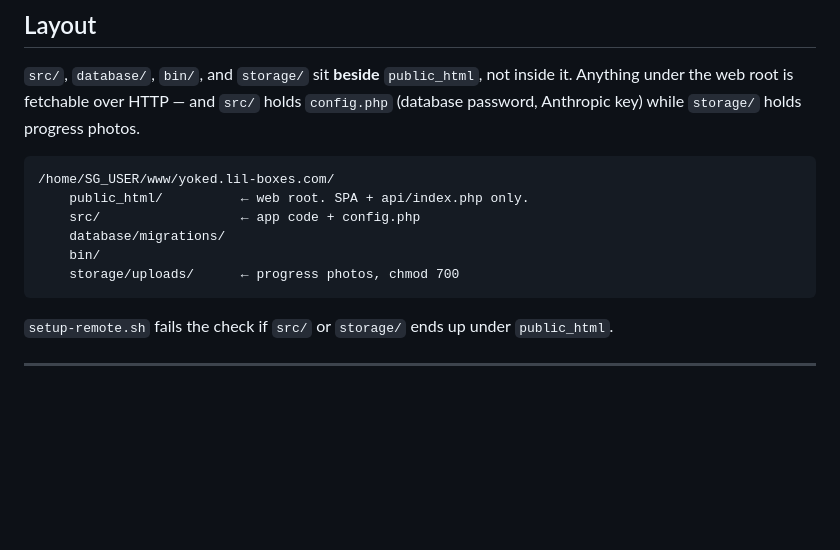
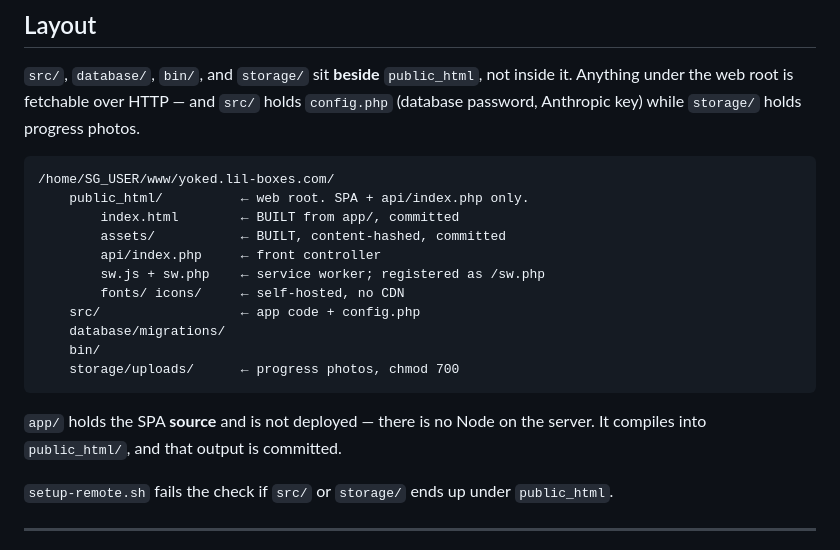
Before and after one commit to IGDGithub1/yoked, a Markdown page: docs/DEPLOY.md, the part around one of its changes. Rendered like a GitHub page; blank space fills up the shorter version.

````diff
--- a/docs/DEPLOY.md
+++ b/docs/DEPLOY.md
@@ -13,11 +13,19 @@ progress photos.
 ```
 /home/SG_USER/www/yoked.lil-boxes.com/
     public_html/          ← web root. SPA + api/index.php only.
+        index.html        ← BUILT from app/, committed
+        assets/           ← BUILT, content-hashed, committed
+        api/index.php     ← front controller
+        sw.js + sw.php    ← service worker; registered as /sw.php
+        fonts/ icons/     ← self-hosted, no CDN
     src/                  ← app code + config.php
     database/migrations/
     bin/
     storage/uploads/      ← progress photos, chmod 700
 ```
+
+`app/` holds the SPA **source** and is not deployed — there is no Node on the
+server. It compiles into `public_html/`, and that output is committed.
 
 `setup-remote.sh` fails the check if `src/` or `storage/` ends up under
 `public_html`.
````
Also changed, not shown: other parts of docs/DEPLOY.md (+62 -0 lines).
